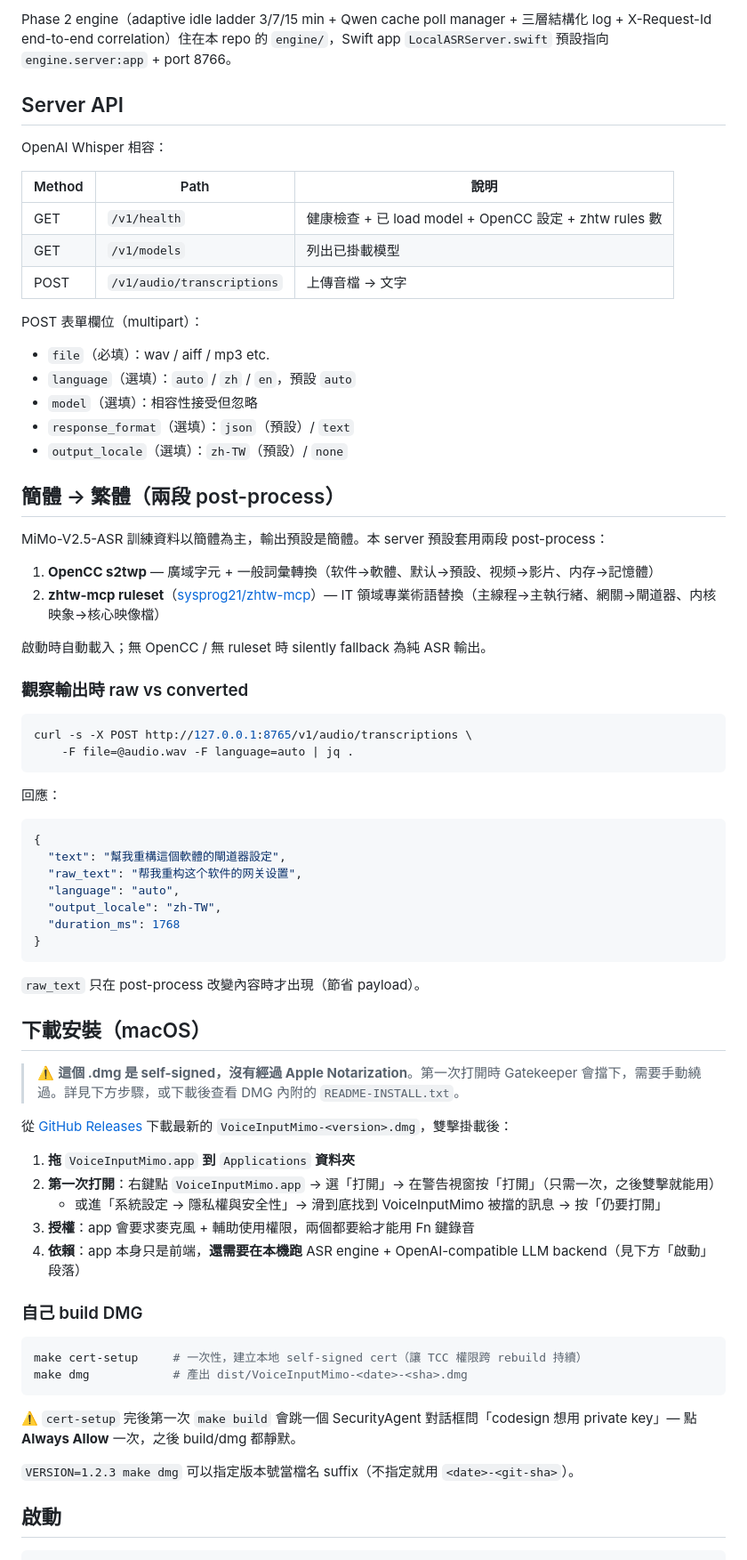
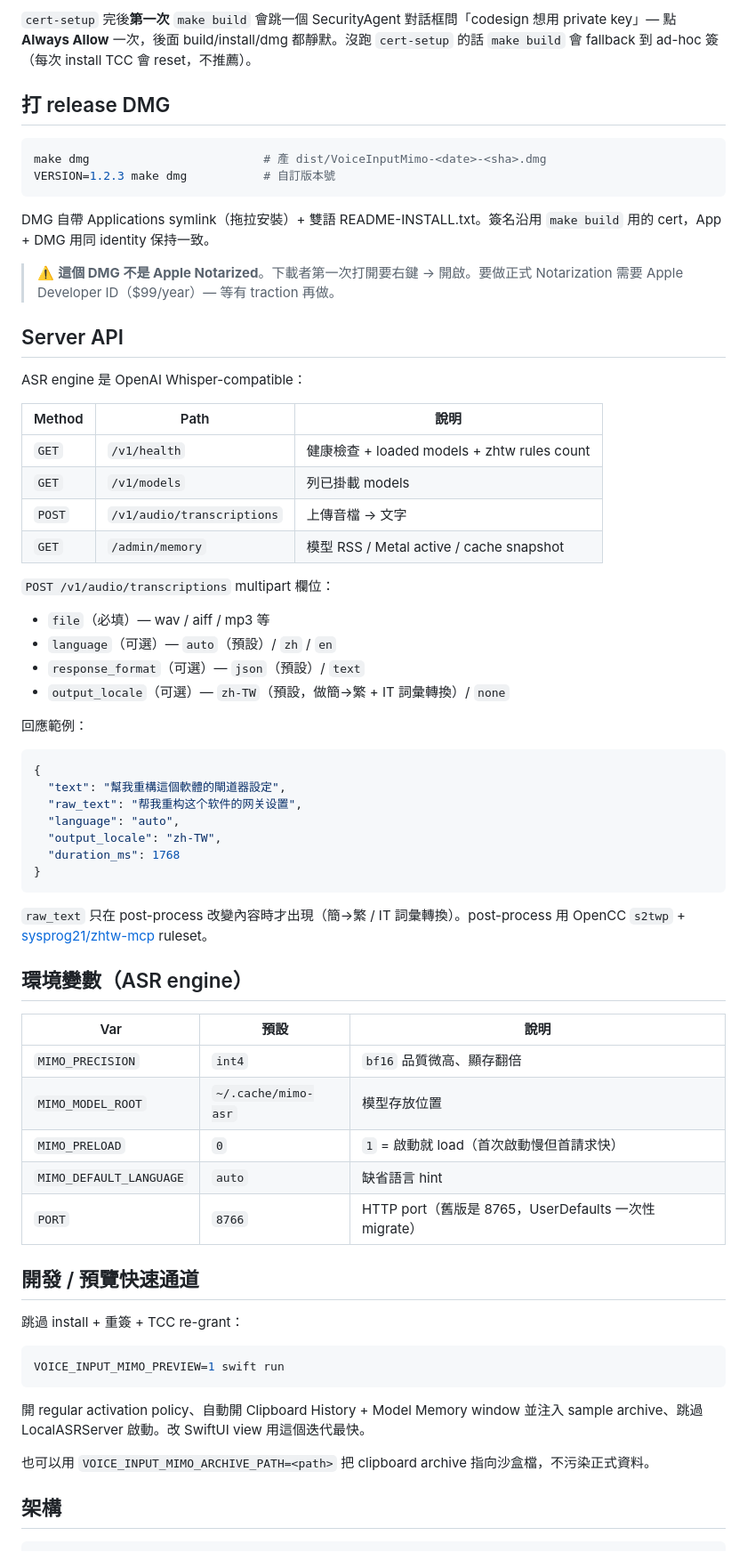
Before and after one commit to ashe-li/voice-input-mimo, a Markdown page: README.md, the part around one of its changes. Shown at 89% size. GitHub-like rendering.

````diff
--- a/README.md
+++ b/README.md
@@ -52,41 +137,38 @@ MiMo-V2.5-ASR 原生支援中英 code-switching（Xiaomi 訓練資料含大量
 ```
 
-Phase 2 engine（adaptive idle ladder 3/7/15 min + Qwen cache poll manager + 三層結構化 log + X-Request-Id end-to-end correlation）住在本 repo 的 `engine/`，Swift app `LocalASRServer.swift` 預設指向 `engine.server:app` + port 8766。
+`cert-setup` 完後**第一次** `make build` 會跳一個 SecurityAgent 對話框問「codesign 想用 private key」— 點 **Always Allow** 一次，後面 build/install/dmg 都靜默。沒跑 `cert-setup` 的話 `make build` 會 fallback 到 ad-hoc 簽（每次 install TCC 會 reset，不推薦）。
+
+## 打 release DMG
+
+```bash
+make dmg                         # 產 dist/VoiceInputMimo-<date>-<sha>.dmg
+VERSION=1.2.3 make dmg           # 自訂版本號
+```
+
+DMG 自帶 Applications symlink（拖拉安裝）+ 雙語 README-INSTALL.txt。簽名沿用 `make build` 用的 cert，App + DMG 用同 identity 保持一致。
+
+> ⚠️ **這個 DMG 不是 Apple Notarized**。下載者第一次打開要右鍵 → 開啟。要做正式 Notarization 需要 Apple Developer ID（$99/year）— 等有 traction 再做。
 
 ## Server API
 
-OpenAI Whisper 相容：
+ASR engine 是 OpenAI Whisper-compatible：
 
 | Method | Path | 說明 |
 |---|---|---|
-| GET | `/v1/health` | 健康檢查 + 已 load model + OpenCC 設定 + zhtw rules 數 |
-| GET | `/v1/models` | 列出已掛載模型 |
-| POST | `/v1/audio/transcriptions` | 上傳音檔 → 文字 |
+| `GET` | `/v1/health` | 健康檢查 + loaded models + zhtw rules count |
+| `GET` | `/v1/models` | 列已掛載 models |
+| `POST` | `/v1/audio/transcriptions` | 上傳音檔 → 文字 |
+| `GET` | `/admin/memory` | 模型 RSS / Metal active / cache snapshot |
 
-POST 表單欄位（multipart）：
-- `file`（必填）：wav / aiff / mp3 etc.
-- `language`（選填）：`auto` / `zh` / `en`，預設 `auto`
-- `model`（選填）：相容性接受但忽略
-- `response_format`（選填）：`json`（預設）/ `text`
-- `output_locale`（選填）：`zh-TW`（預設）/ `none`
+`POST /v1/audio/transcriptions` multipart 欄位：
 
-## 簡體 → 繁體（兩段 post-process）
+- `file`（必填）— wav / aiff / mp3 等
+- `language`（可選）— `auto`（預設）/ `zh` / `en`
+- `response_format`（可選）— `json`（預設）/ `text`
+- `output_locale`（可選）— `zh-TW`（預設，做簡→繁 + IT 詞彙轉換）/ `none`
 
-MiMo-V2.5-ASR 訓練資料以簡體為主，輸出預設是簡體。本 server 預設套用兩段 post-process：
+回應範例：
 
-1. **OpenCC s2twp** — 廣域字元 + 一般詞彙轉換（软件→軟體、默认→預設、视频→影片、内存→記憶體）
-2. **zhtw-mcp ruleset**（[sysprog21/zhtw-mcp](https://github.com/sysprog21/zhtw-mcp)）— IT 領域專業術語替換（主線程→主執行緒、網關→閘道器、内核映象→核心映像檔）
-
-啟動時自動載入；無 OpenCC / 無 ruleset 時 silently fallback 為純 ASR 輸出。
-
-### 觀察輸出時 raw vs converted
-
-```bash
-curl -s -X POST http://127.0.0.1:8765/v1/audio/transcriptions \
-    -F file=@audio.wav -F language=auto | jq .
-```
-
-回應：
 ```json
 {
   "text": "幫我重構這個軟體的閘道器設定",
@@ -97,30 +179,29 @@ curl -s -X POST http://127.0.0.1:8765/v1/audio/transcriptions \
 }
 ```
 
-`raw_text` 只在 post-process 改變內容時才出現（節省 payload）。
+`raw_text` 只在 post-process 改變內容時才出現（簡→繁 / IT 詞彙轉換）。post-process 用 OpenCC `s2twp` + [sysprog21/zhtw-mcp](https://github.com/sysprog21/zhtw-mcp) ruleset。
 
-## 下載安裝（macOS）
+## 環境變數（ASR engine）
 
-> ⚠️ **這個 .dmg 是 self-signed，沒有經過 Apple Notarization**。第一次打開時 Gatekeeper 會擋下，需要手動繞過。詳見下方步驟，或下載後查看 DMG 內附的 `README-INSTALL.txt`。
+| Var | 預設 | 說明 |
+|---|---|---|
+| `MIMO_PRECISION` | `int4` | `bf16` 品質微高、顯存翻倍 |
+| `MIMO_MODEL_ROOT` | `~/.cache/mimo-asr` | 模型存放位置 |
+| `MIMO_PRELOAD` | `0` | `1` = 啟動就 load（首次啟動慢但首請求快） |
+| `MIMO_DEFAULT_LANGUAGE` | `auto` | 缺省語言 hint |
+| `PORT` | `8766` | HTTP port（舊版是 8765，UserDefaults 一次性 migrate） |
 
-從 [GitHub Releases](../../releases) 下載最新的 `VoiceInputMimo-<version>.dmg`，雙擊掛載後：
+## 開發 / 預覽快速通道
 
-1. **拖** `VoiceInputMimo.app` **到** `Applications` **資料夾**
-2. **第一次打開**：右鍵點 `VoiceInputMimo.app` → 選「打開」→ 在警告視窗按「打開」（只需一次，之後雙擊就能用）
-   - 或進「系統設定 → 隱私權與安全性」→ 滑到底找到 VoiceInputMimo 被擋的訊息 → 按「仍要打開」
-3. **授權**：app 會要求麥克風 + 輔助使用權限，兩個都要給才能用 Fn 鍵錄音
-4. **依賴**：app 本身只是前端，**還需要在本機跑** ASR engine + OpenAI-compatible LLM backend（見下方「啟動」段落）
-
-### 自己 build DMG
+跳過 install + 重簽 + TCC re-grant：
 
 ```bash
-make cert-setup     # 一次性，建立本地 self-signed cert（讓 TCC 權限跨 rebuild 持續）
-make dmg            # 產出 dist/VoiceInputMimo-<date>-<sha>.dmg
+VOICE_INPUT_MIMO_PREVIEW=1 swift run
 ```
 
-⚠️ `cert-setup` 完後第一次 `make build` 會跳一個 SecurityAgent 對話框問「codesign 想用 private key」— 點 **Always Allow** 一次，之後 build/dmg 都靜默。
+開 regular activation policy、自動開 Clipboard History + Model Memory window 並注入 sample archive、跳過 LocalASRServer 啟動。改 SwiftUI view 用這個迭代最快。
 
-`VERSION=1.2.3 make dmg` 可以指定版本號當檔名 suffix（不指定就用 `<date>-<git-sha>`）。
+也可以用 `VOICE_INPUT_MIMO_ARCHIVE_PATH=<path>` 把 clipboard archive 指向沙盒檔，不污染正式資料。
 
-## 啟動
+## 架構
 
````
Also changed, not shown: other parts of README.md (+168 -121 lines).
